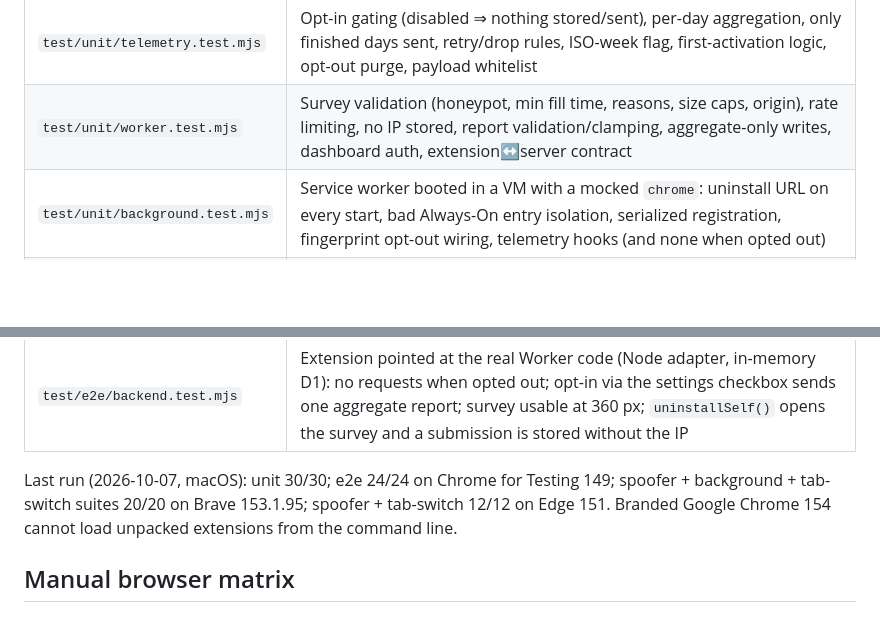
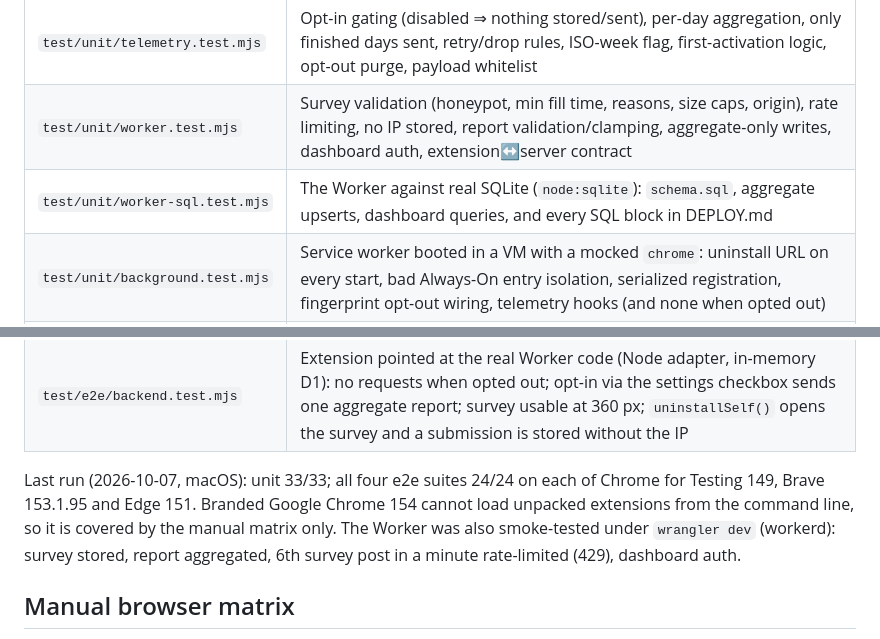
Before and after one commit to Abhinav-ranish/Focus-Spoofer, a Markdown page: docs/TESTING.md, 2 parts joined by grey strips. Rendered like a GitHub page; blank space fills up the shorter version.

Commit message:
Record final test results in docs

```diff
--- a/docs/TESTING.md
+++ b/docs/TESTING.md
@@ -22,15 +22,18 @@ CHROME_PATH="/Applications/Brave Browser.app/Contents/MacOS/Brave Browser" npm r
 |---|---|
 | `test/unit/telemetry.test.mjs` | Opt-in gating (disabled ⇒ nothing stored/sent), per-day aggregation, only finished days sent, retry/drop rules, ISO-week flag, first-activation logic, opt-out purge, payload whitelist |
 | `test/unit/worker.test.mjs` | Survey validation (honeypot, min fill time, reasons, size caps, origin), rate limiting, no IP stored, report validation/clamping, aggregate-only writes, dashboard auth, extension↔server contract |
+| `test/unit/worker-sql.test.mjs` | The Worker against real SQLite (`node:sqlite`): `schema.sql`, aggregate upserts, dashboard queries, and every SQL block in DEPLOY.md |
 | `test/unit/background.test.mjs` | Service worker booted in a VM with a mocked `chrome`: uninstall URL on every start, bad Always-On entry isolation, serialized registration, fingerprint opt-out wiring, telemetry hooks (and none when opted out) |
 | `test/e2e/spoofer.test.mjs` | Inactive pages untouched; visibility/focus spoofing; element focus/blur/hover still work; `onresize`; refresh; repeated and rapid toggling; rAF/cancel |
 | `test/e2e/background.test.mjs` | Always-On add/remove; malformed entries; storage bursts; cross-origin navigation; state loss (restart/update); service-worker restart; fingerprint opt-out; real extension reload (update path) |
 | `test/e2e/tab-switch.test.mjs` | **Real** tab switches over raw DevTools protocol (Playwright pins pages visible): detection events suppressed, focused input not blurred, rAF keeps ticking while hidden, plus two control tests proving the page really was hidden |
 | `test/e2e/backend.test.mjs` | Extension pointed at the real Worker code (Node adapter, in-memory D1): no requests when opted out; opt-in via the settings checkbox sends one aggregate report; survey usable at 360 px; `uninstallSelf()` opens the survey and a submission is stored without the IP |
 
-Last run (2026-10-07, macOS): unit 30/30; e2e 24/24 on Chrome for Testing 149; spoofer +
-background + tab-switch suites 20/20 on Brave 153.1.95; spoofer + tab-switch 12/12 on
-Edge 151. Branded Google Chrome 154 cannot load unpacked extensions from the command line.
+Last run (2026-10-07, macOS): unit 33/33; all four e2e suites 24/24 on each of Chrome for
+Testing 149, Brave 153.1.95 and Edge 151. Branded Google Chrome 154 cannot load unpacked
+extensions from the command line, so it is covered by the manual matrix only. The Worker was
+also smoke-tested under `wrangler dev` (workerd): survey stored, report aggregated, 6th survey
+post in a minute rate-limited (429), dashboard auth.
 
 ## Manual browser matrix
 
```
Also changed, not shown: docs/AUDIT.md (+1 -1 lines).
